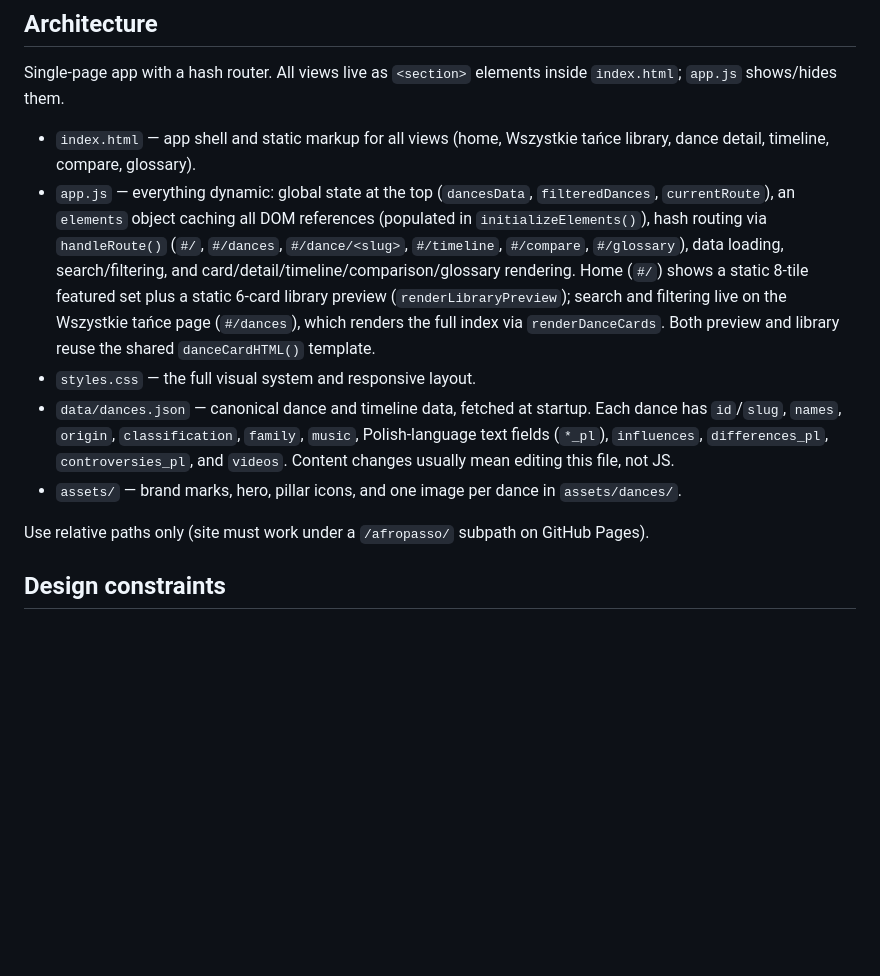
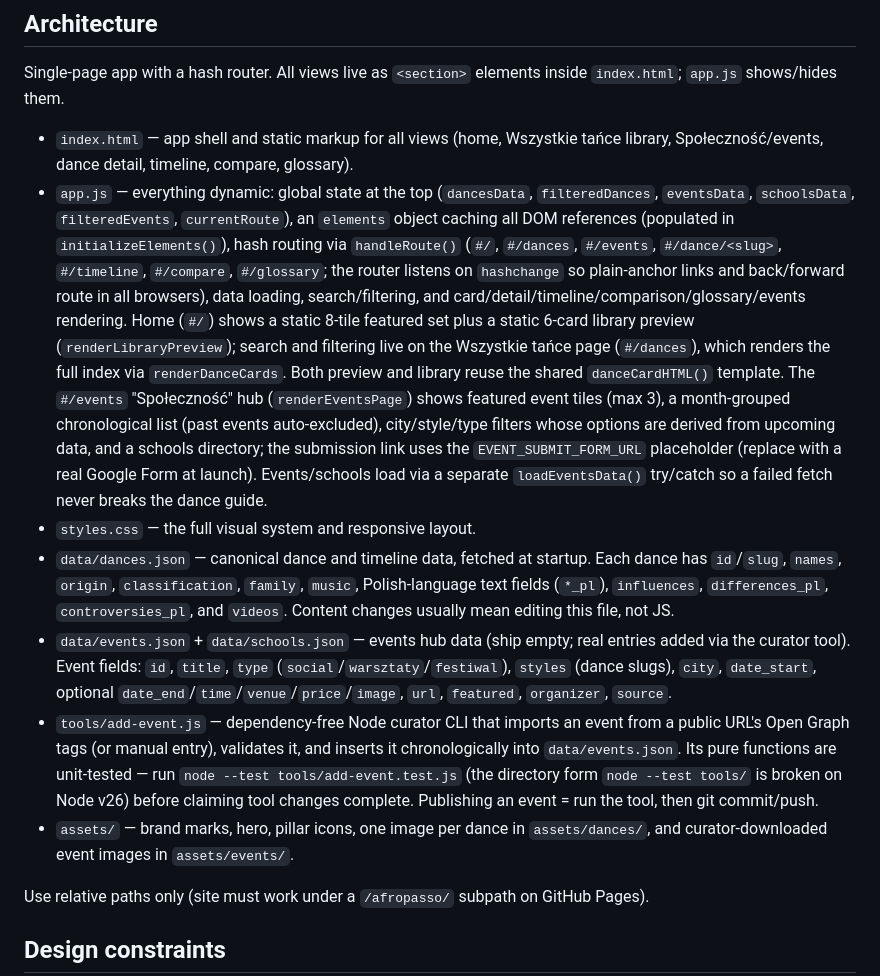
Before and after one commit to ikreacja/afropasso, a Markdown page: AGENTS.md, the part around the change. GitHub-like rendering; blank space fills up the shorter version.

Commit message:
Document Społeczność events hub in agent notes

```diff
--- a/AGENTS.md
+++ b/AGENTS.md
@@ -20,11 +20,13 @@ If a local browser is available, inspect desktop and mobile layouts. Also check
 
 Single-page app with a hash router. All views live as `<section>` elements inside `index.html`; `app.js` shows/hides them.
 
-- `index.html` — app shell and static markup for all views (home, Wszystkie tańce library, dance detail, timeline, compare, glossary).
-- `app.js` — everything dynamic: global state at the top (`dancesData`, `filteredDances`, `currentRoute`), an `elements` object caching all DOM references (populated in `initializeElements()`), hash routing via `handleRoute()` (`#/`, `#/dances`, `#/dance/<slug>`, `#/timeline`, `#/compare`, `#/glossary`), data loading, search/filtering, and card/detail/timeline/comparison/glossary rendering. Home (`#/`) shows a static 8-tile featured set plus a static 6-card library preview (`renderLibraryPreview`); search and filtering live on the Wszystkie tańce page (`#/dances`), which renders the full index via `renderDanceCards`. Both preview and library reuse the shared `danceCardHTML()` template.
+- `index.html` — app shell and static markup for all views (home, Wszystkie tańce library, Społeczność/events, dance detail, timeline, compare, glossary).
+- `app.js` — everything dynamic: global state at the top (`dancesData`, `filteredDances`, `eventsData`, `schoolsData`, `filteredEvents`, `currentRoute`), an `elements` object caching all DOM references (populated in `initializeElements()`), hash routing via `handleRoute()` (`#/`, `#/dances`, `#/events`, `#/dance/<slug>`, `#/timeline`, `#/compare`, `#/glossary`; the router listens on `hashchange` so plain-anchor links and back/forward route in all browsers), data loading, search/filtering, and card/detail/timeline/comparison/glossary/events rendering. Home (`#/`) shows a static 8-tile featured set plus a static 6-card library preview (`renderLibraryPreview`); search and filtering live on the Wszystkie tańce page (`#/dances`), which renders the full index via `renderDanceCards`. Both preview and library reuse the shared `danceCardHTML()` template. The `#/events` "Społeczność" hub (`renderEventsPage`) shows featured event tiles (max 3), a month-grouped chronological list (past events auto-excluded), city/style/type filters whose options are derived from upcoming data, and a schools directory; the submission link uses the `EVENT_SUBMIT_FORM_URL` placeholder (replace with a real Google Form at launch). Events/schools load via a separate `loadEventsData()` try/catch so a failed fetch never breaks the dance guide.
 - `styles.css` — the full visual system and responsive layout.
 - `data/dances.json` — canonical dance and timeline data, fetched at startup. Each dance has `id`/`slug`, `names`, `origin`, `classification`, `family`, `music`, Polish-language text fields (`*_pl`), `influences`, `differences_pl`, `controversies_pl`, and `videos`. Content changes usually mean editing this file, not JS.
-- `assets/` — brand marks, hero, pillar icons, and one image per dance in `assets/dances/`.
+- `data/events.json` + `data/schools.json` — events hub data (ship empty; real entries added via the curator tool). Event fields: `id`, `title`, `type` (`social`/`warsztaty`/`festiwal`), `styles` (dance slugs), `city`, `date_start`, optional `date_end`/`time`/`venue`/`price`/`image`, `url`, `featured`, `organizer`, `source`.
+- `tools/add-event.js` — dependency-free Node curator CLI that imports an event from a public URL's Open Graph tags (or manual entry), validates it, and inserts it chronologically into `data/events.json`. Its pure functions are unit-tested — run `node --test tools/add-event.test.js` (the directory form `node --test tools/` is broken on Node v26) before claiming tool changes complete. Publishing an event = run the tool, then git commit/push.
+- `assets/` — brand marks, hero, pillar icons, one image per dance in `assets/dances/`, and curator-downloaded event images in `assets/events/`.
 
 Use relative paths only (site must work under a `/afropasso/` subpath on GitHub Pages).
 
```
